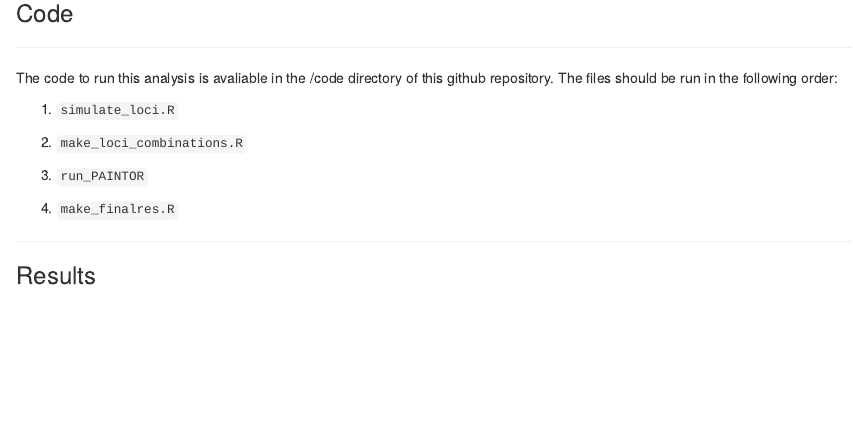
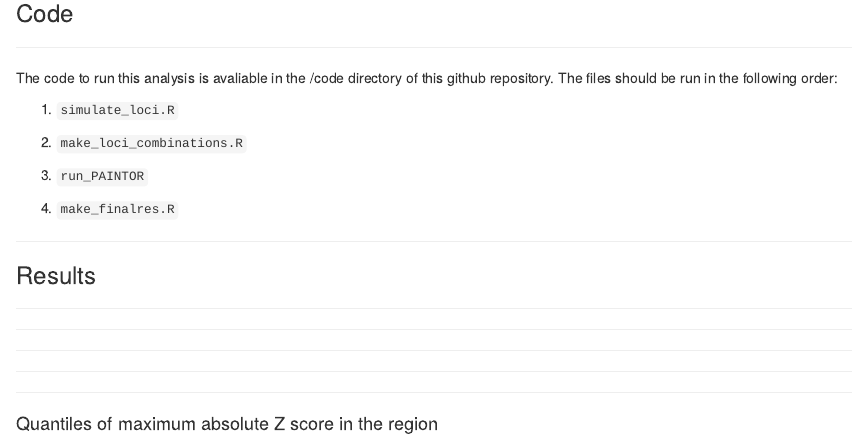
Before and after one commit to annahutch/fm-functional, an R Markdown document (README.Rmd): the page in a window 1100 px wide, from 500 px down. Rendered offline with R 4.5, knitr and Pandoc, with nearby package versions; the code chunks are not run, so their results and figures are left out.

Commit message:
add to .md

````diff
--- a/README.Rmd
+++ b/README.Rmd
@@ -149,6 +149,10 @@ full_mean_plot
 
 ---
 
+#### Quantiles of maximum absolute Z score in the region
+
+---
+
 ```{r warning = FALSE, message=FALSE, comment = FALSE, echo = FALSE, fig.width = 10, fig.height = 7}
 quantiles_high <- within(res[which(res$ld=="high"),], quantile <- as.integer(cut(max_Z, quantile(max_Z, probs=0:5/5), include.lowest=TRUE)))
 
````
Also changed, not shown: README.html, README.md, 6 other files.
